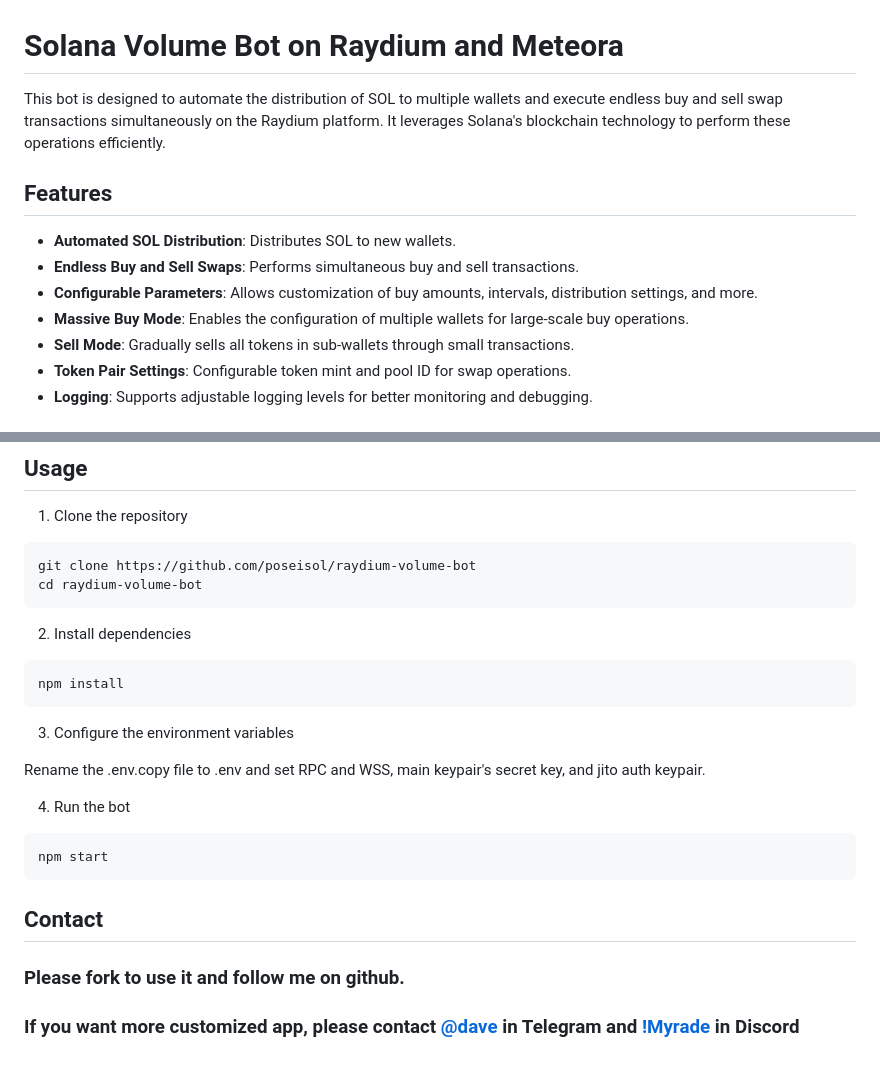
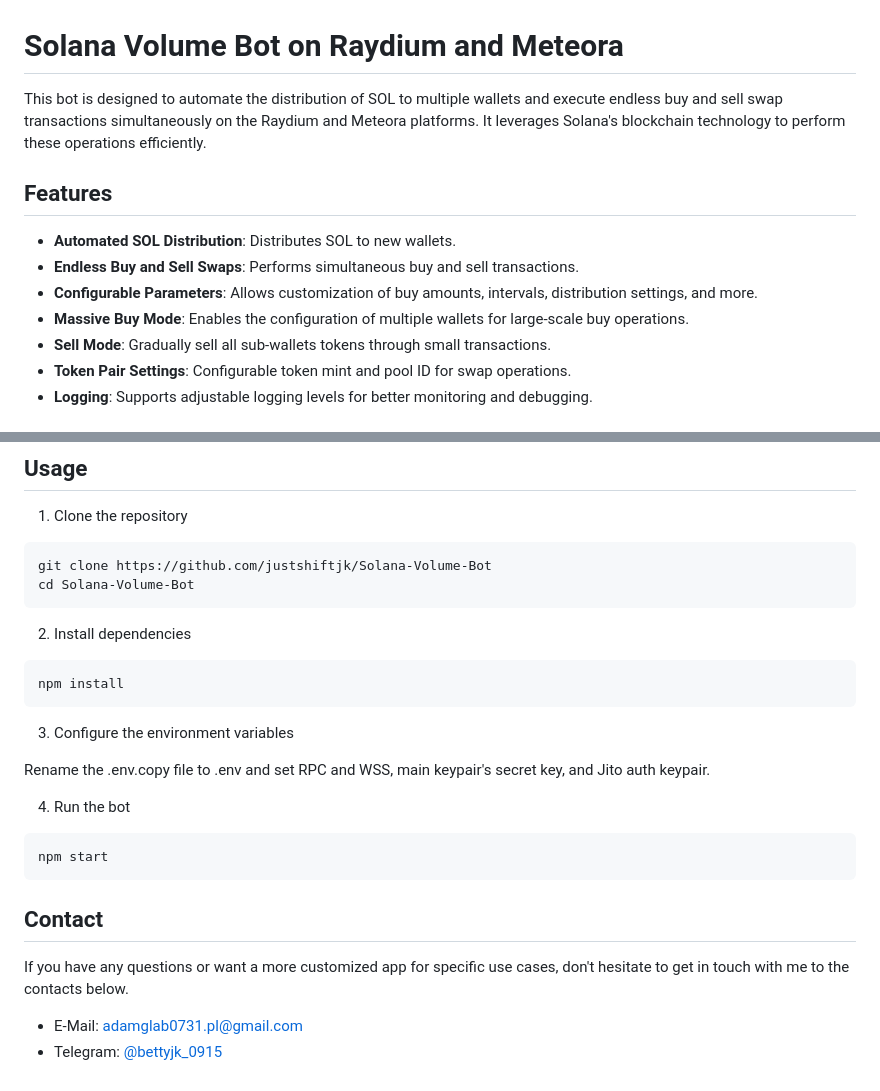
Before and after one commit to justshiftjk/BNB-Fourmeme-Bundler-Volume-Bot, a Markdown page: README.md, 2 parts joined by grey strips. GitHub-like rendering.

````diff
--- a/README.md
+++ b/README.md
@@ -1,6 +1,6 @@
 # Solana Volume Bot on Raydium and Meteora
 
-This bot is designed to automate the distribution of SOL to multiple wallets and execute endless buy and sell swap transactions simultaneously on the Raydium platform. It leverages Solana's blockchain technology to perform these operations efficiently.
+This bot is designed to automate the distribution of SOL to multiple wallets and execute endless buy and sell swap transactions simultaneously on the Raydium and Meteora platforms. It leverages Solana's blockchain technology to perform these operations efficiently.
 
 ## Features
 
@@ -8,7 +8,7 @@ This bot is designed to automate the distribution of SOL to multiple wallets and
 - **Endless Buy and Sell Swaps**: Performs simultaneous buy and sell transactions.
 - **Configurable Parameters**: Allows customization of buy amounts, intervals, distribution settings, and more.
 - **Massive Buy Mode**: Enables the configuration of multiple wallets for large-scale buy operations.
-- **Sell Mode**: Gradually sells all tokens in sub-wallets through small transactions.
+- **Sell Mode**: Gradually sell all sub-wallets tokens through small transactions.
 - **Token Pair Settings**: Configurable token mint and pool ID for swap operations.
 - **Logging**: Supports adjustable logging levels for better monitoring and debugging.
 
@@ -60,8 +60,8 @@ LOG_LEVEL=info               # Logging level (info, debug, error)
 ## Usage
 1. Clone the repository
 ```
-git clone https://github.com/poseisol/raydium-volume-bot
-cd raydium-volume-bot
+git clone https://github.com/justshiftjk/Solana-Volume-Bot
+cd Solana-Volume-Bot
 ```
 2. Install dependencies
 ```
@@ -69,7 +69,7 @@ npm install
 ```
 3. Configure the environment variables
 
-Rename the .env.copy file to .env and set RPC and WSS, main keypair's secret key, and jito auth keypair.
+Rename the .env.copy file to .env and set RPC and WSS, main keypair's secret key, and Jito auth keypair.
 
 4. Run the bot
 
@@ -79,6 +79,7 @@ npm start
 
 ## Contact
 
-### Please fork to use it and follow me on github.
+If you have any questions or want a more customized app for specific use cases, don't hesitate to get in touch with me to the contacts below.
 
-### If you want more customized app, please contact [@dave](https://t.me/davevasu) in Telegram and [!Myrade](https://discordapp.com/users/197424152603394049) in Discord
+- E-Mail: adamglab0731.pl@gmail.com
+- Telegram: [@bettyjk_0915](https://t.me/bettyjk_0915)
````
